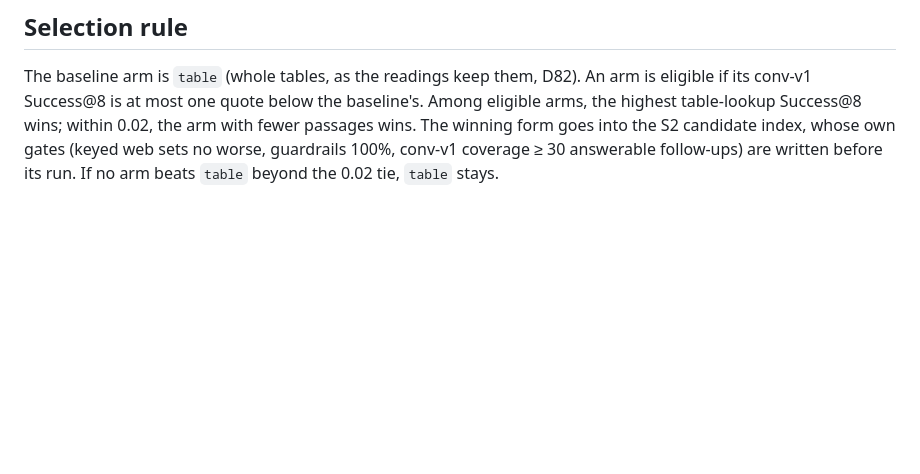
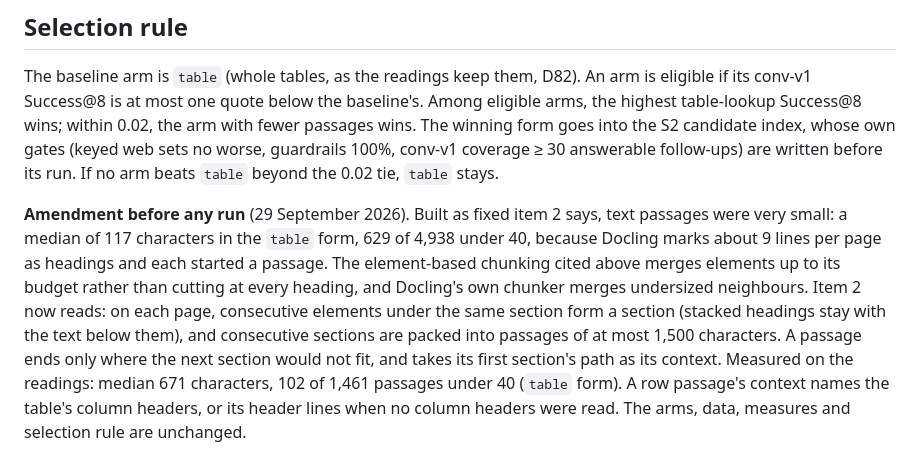
Before and after one commit to Nduka99/lime_green_ai_assistant, a Markdown page: evaluation/reports/X9-table-passages.md, the part around the change. Drawn GitHub-style; blank space fills up the shorter version.

Commit message:
Amend X9 before any run: merge consecutive sections into passages

```diff
--- a/evaluation/reports/X9-table-passages.md
+++ b/evaluation/reports/X9-table-passages.md
@@ -99,3 +99,16 @@ eligible arms, the highest table-lookup Success@8 wins; within 0.02, the arm wit
 passages wins. The winning form goes into the S2 candidate index, whose own gates (keyed
 web sets no worse, guardrails 100%, conv-v1 coverage ≥ 30 answerable follow-ups) are
 written before its run. If no arm beats `table` beyond the 0.02 tie, `table` stays.
+
+**Amendment before any run** (29 September 2026). Built as fixed item 2 says, text
+passages were very small: a median of 117 characters in the `table` form, 629 of 4,938
+under 40, because Docling marks about 9 lines per page as headings and each started a
+passage. The element-based chunking cited above merges elements up to its budget rather
+than cutting at every heading, and Docling's own chunker merges undersized neighbours.
+Item 2 now reads: on each page, consecutive elements under the same section form a
+section (stacked headings stay with the text below them), and consecutive sections are
+packed into passages of at most 1,500 characters. A passage ends only where the next
+section would not fit, and takes its first section's path as its context. Measured on the
+readings: median 671 characters, 102 of 1,461 passages under 40 (`table` form). A row
+passage's context names the table's column headers, or its header lines when no column
+headers were read. The arms, data, measures and selection rule are unchanged.
```
